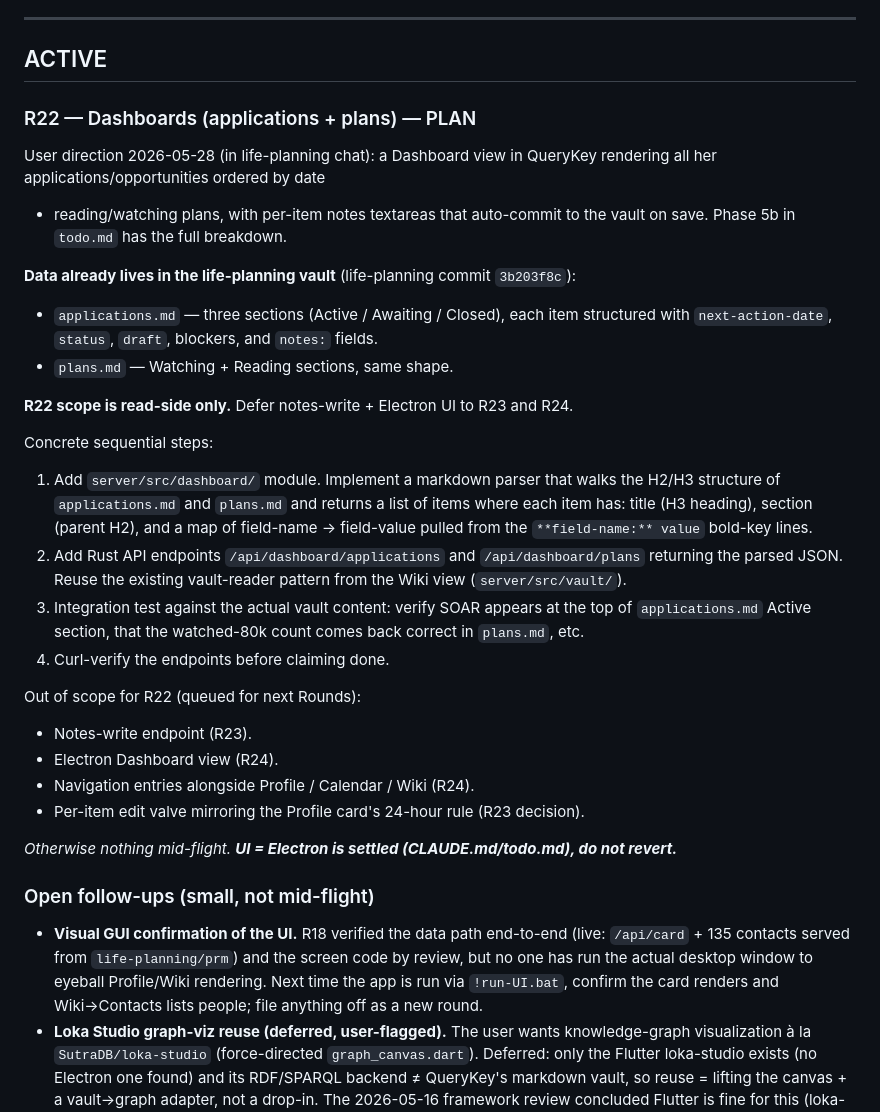
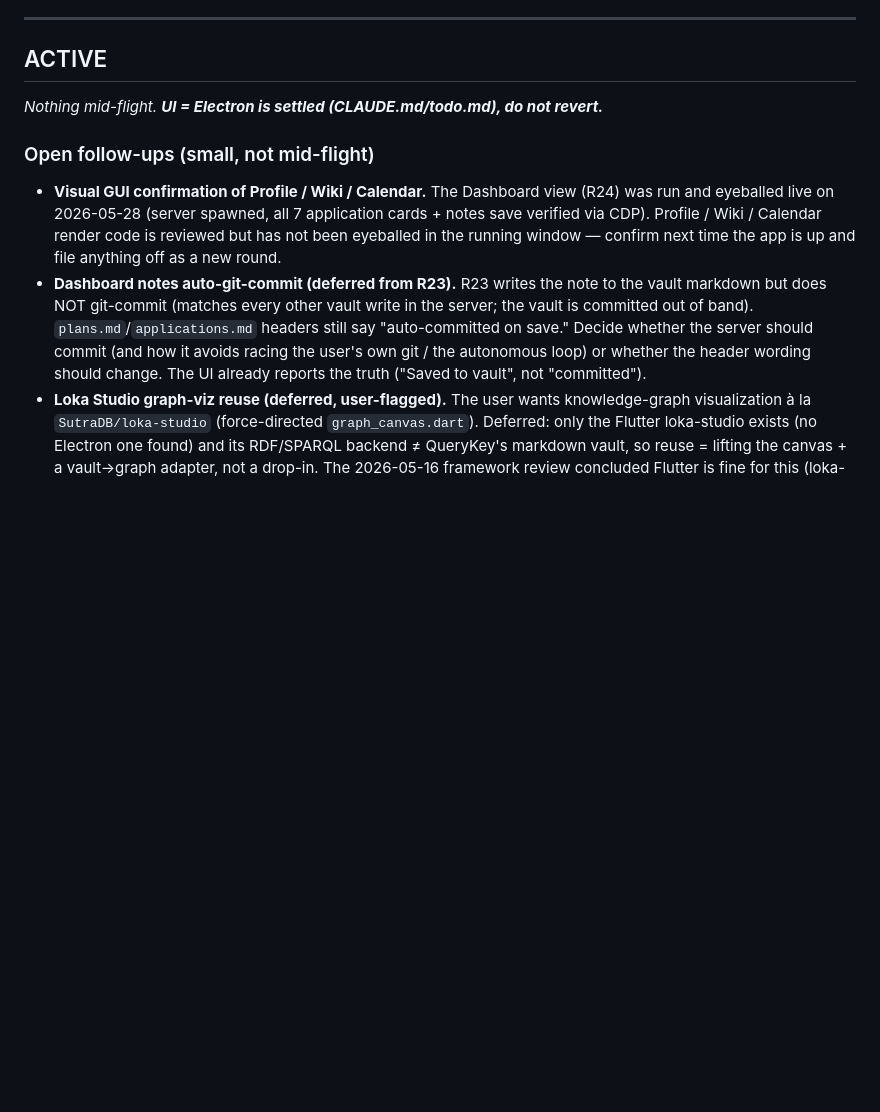
Before and after one commit to emmaleonhart/querykey, a Markdown page: queue.md, the part around the change. Rendered like a GitHub page; blank space fills up the shorter version.

Commit message:
queue: dashboards (R22-R24) done; note deferred auto-git-commit follow-up
Co-Authored-By: Claude Opus 4.8 (1M context) <noreply@anthropic.com>

```diff
--- a/queue.md
+++ b/queue.md
@@ -51,60 +51,25 @@ Please keep this section when rebasing with the remote
 
 ## ACTIVE
 
-### R22 — Dashboards (applications + plans) — PLAN
-
-User direction 2026-05-28 (in life-planning chat): a Dashboard view in
-QueryKey rendering all her applications/opportunities ordered by date
-+ reading/watching plans, with per-item notes textareas that
-auto-commit to the vault on save. Phase 5b in `todo.md` has the full
-breakdown.
-
-**Data already lives in the life-planning vault** (life-planning
-commit `3b203f8c`):
-- `applications.md` — three sections (Active / Awaiting / Closed),
-  each item structured with `next-action-date`, `status`, `draft`,
-  blockers, and `notes:` fields.
-- `plans.md` — Watching + Reading sections, same shape.
-
-**R22 scope is read-side only.** Defer notes-write + Electron UI to
-R23 and R24.
-
-Concrete sequential steps:
-
-1. Add `server/src/dashboard/` module. Implement a markdown parser
-   that walks the H2/H3 structure of `applications.md` and
-   `plans.md` and returns a list of items where each item has: title
-   (H3 heading), section (parent H2), and a map of field-name →
-   field-value pulled from the `**field-name:** value` bold-key
-   lines.
-2. Add Rust API endpoints `/api/dashboard/applications` and
-   `/api/dashboard/plans` returning the parsed JSON. Reuse the
-   existing vault-reader pattern from the Wiki view
-   (`server/src/vault/`).
-3. Integration test against the actual vault content: verify SOAR
-   appears at the top of `applications.md` Active section, that the
-   watched-80k count comes back correct in `plans.md`, etc.
-4. Curl-verify the endpoints before claiming done.
-
-Out of scope for R22 (queued for next Rounds):
-- Notes-write endpoint (R23).
-- Electron Dashboard view (R24).
-- Navigation entries alongside Profile / Calendar / Wiki (R24).
-- Per-item edit valve mirroring the Profile card's 24-hour rule (R23
-  decision).
-
-*Otherwise nothing mid-flight. **UI = Electron is settled
+*Nothing mid-flight. **UI = Electron is settled
 (CLAUDE.md/todo.md), do not revert.***
 
 ### Open follow-ups (small, not mid-flight)
 
-- **Visual GUI confirmation of the UI.** R18 verified the data path
-  end-to-end (live: `/api/card` + 135 contacts served from
-  `life-planning/prm`) and the screen code by review, but no one has
-  run the actual desktop window to eyeball Profile/Wiki rendering.
-  Next time the app is run via `!run-UI.bat`, confirm the card
-  renders and Wiki→Contacts lists people; file anything off as a
-  new round.
+- **Visual GUI confirmation of Profile / Wiki / Calendar.** The
+  Dashboard view (R24) was run and eyeballed live on 2026-05-28
+  (server spawned, all 7 application cards + notes save verified via
+  CDP). Profile / Wiki / Calendar render code is reviewed but has not
+  been eyeballed in the running window — confirm next time the app is
+  up and file anything off as a new round.
+- **Dashboard notes auto-git-commit (deferred from R23).** R23 writes
+  the note to the vault markdown but does NOT git-commit (matches every
+  other vault write in the server; the vault is committed out of band).
+  `plans.md`/`applications.md` headers still say "auto-committed on
+  save." Decide whether the server should commit (and how it avoids
+  racing the user's own git / the autonomous loop) or whether the
+  header wording should change. The UI already reports the truth
+  ("Saved to vault", not "committed").
 - **Loka Studio graph-viz reuse (deferred, user-flagged).** The user
   wants knowledge-graph visualization à la `SutraDB/loka-studio`
   (force-directed `graph_canvas.dart`). Deferred: only the Flutter
```
